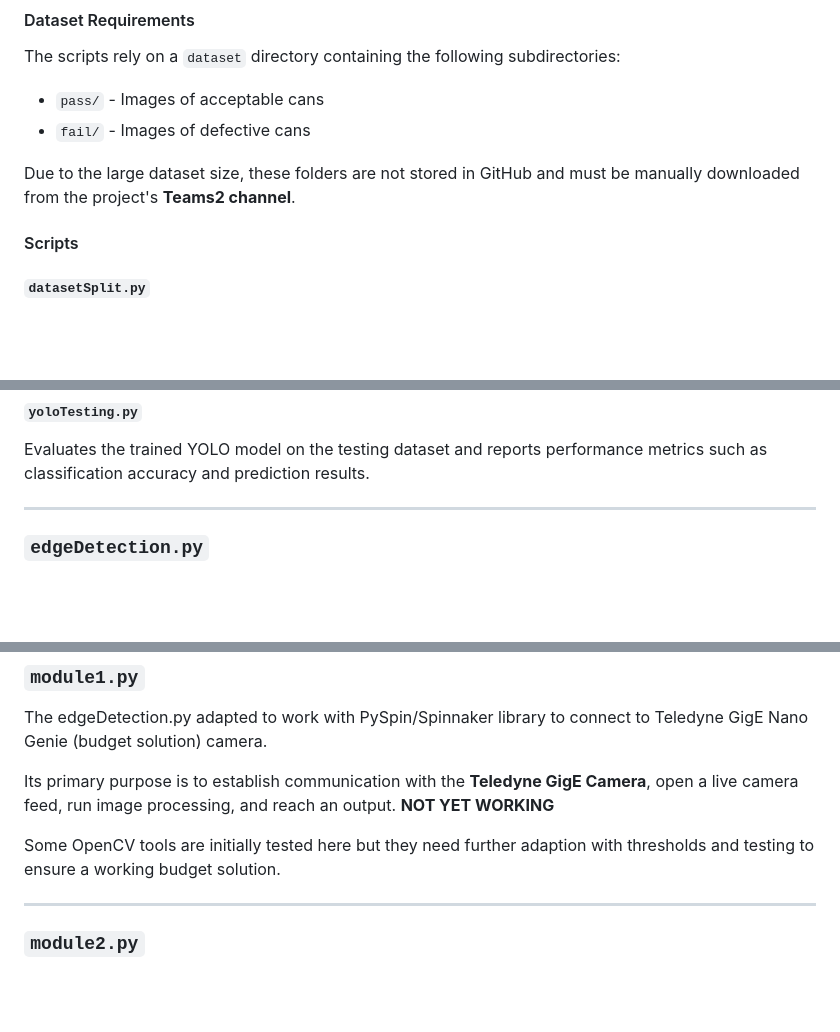
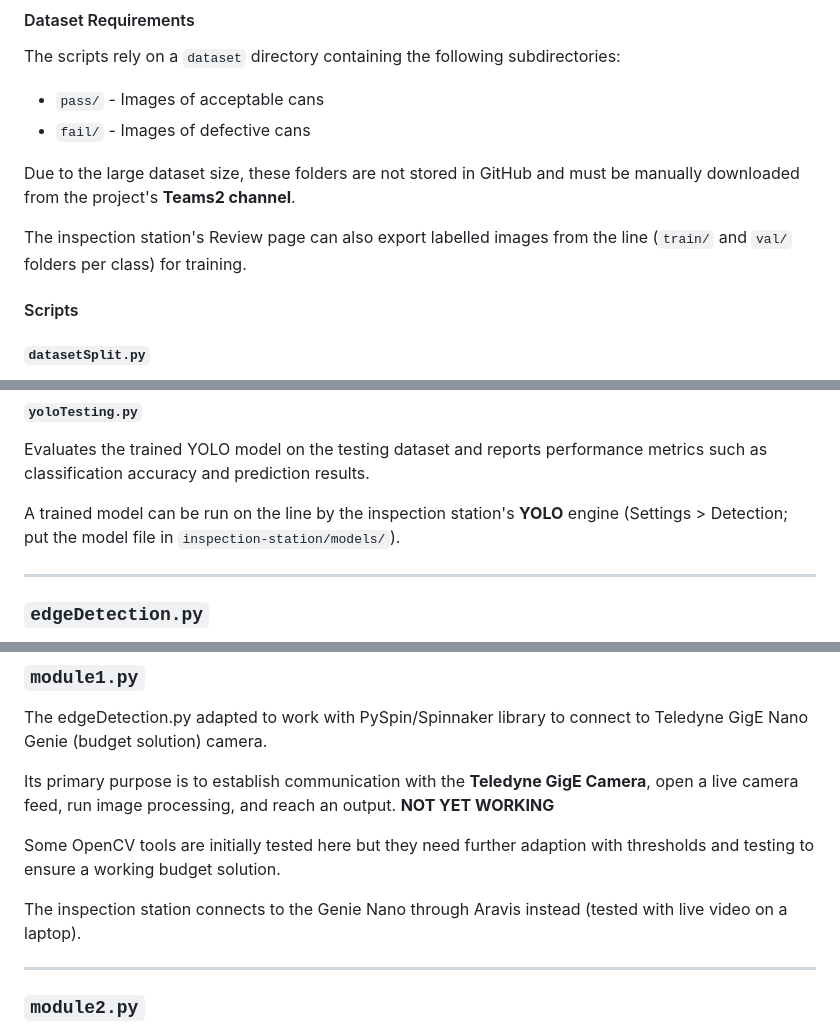
Before and after one commit to daisyapto/CMPSC488_AICanDefects, a Markdown page: README.md, 3 parts joined by grey strips. Drawn GitHub-style; blank space fills up the shorter version.

```diff
--- a/README.md
+++ b/README.md
@@ -28,6 +82,8 @@ The scripts rely on a `dataset` directory containing the following subdirectorie
 
 Due to the large dataset size, these folders are not stored in GitHub and must be manually downloaded from the project's **Teams2 channel**.
 
+The inspection station's Review page can also export labelled images from the line (`train/` and `val/` folders per class) for training.
+
 #### Scripts
 
 ##### `datasetSplit.py`
@@ -40,6 +96,8 @@ Trains the YOLO classification model using the prepared dataset and generates th
 
 ##### `yoloTesting.py`
 Evaluates the trained YOLO model on the testing dataset and reports performance metrics such as classification accuracy and prediction results.
+
+A trained model can be run on the line by the inspection station's **YOLO** engine (Settings > Detection; put the model file in `inspection-station/models/`).
 
 ---
 
@@ -99,6 +157,8 @@ Its primary purpose is to establish communication with the **Teledyne GigE Camer
 
 Some OpenCV tools are initially tested here but they need further adaption with thresholds and testing to ensure a working budget solution.
 
+The inspection station connects to the Genie Nano through Aravis instead (tested with live video on a laptop).
+
 ---
 
 ### `module2.py`
```
Also changed, not shown: other parts of README.md (+60 -2 lines).
